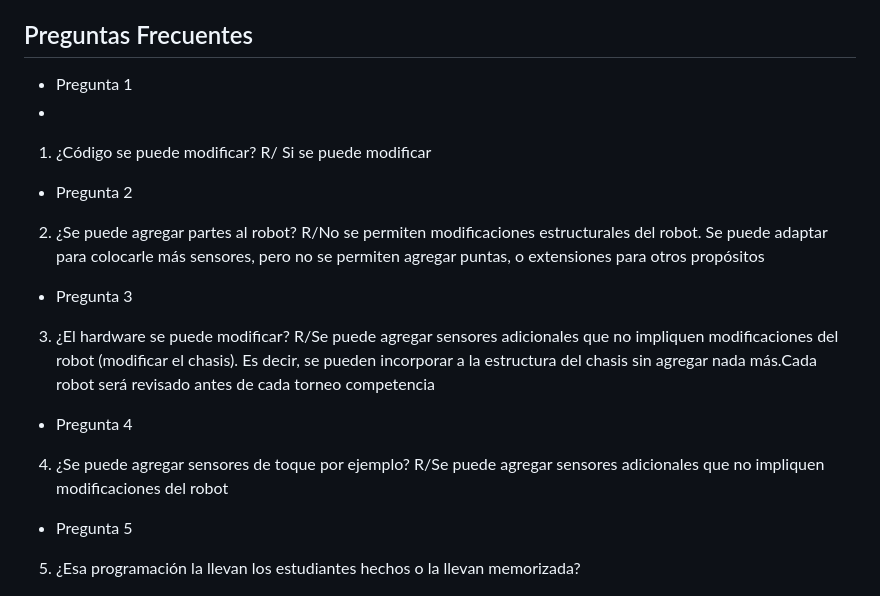
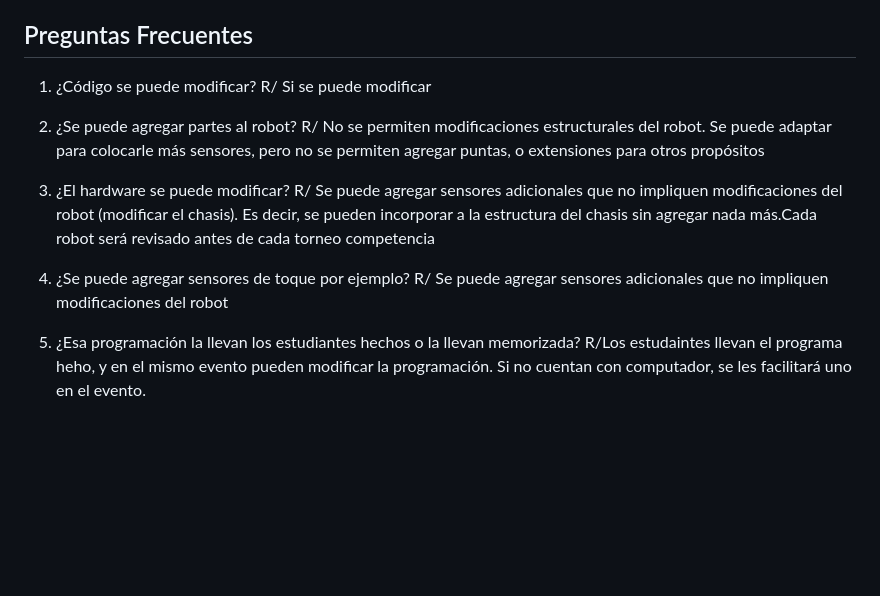
Before and after one commit to Universidad-Cenfotec/Sumobot, a Markdown page: README.md, the part around the change. GitHub-like rendering; blank space fills up the shorter version.

Commit message:
Correcciones en preguntas frecuentes

```diff
--- a/README.md
+++ b/README.md
@@ -80,30 +80,19 @@ El código "hcsr04.mpy" corresponde a la librería para el sensor de distancia.
 
 ## Preguntas Frecuentes
 
-- Pregunta 1
--
 1.	¿Código se puede modificar?
-     R/ Si se puede modificar
-
-- Pregunta 2
+R/ Si se puede modificar
 
 2. ¿Se puede agregar partes al robot?
-R/No se permiten modificaciones estructurales del robot. Se puede adaptar para colocarle más sensores, pero no se permiten agregar puntas, o extensiones para otros propósitos
-
-- Pregunta 3
+R/ No se permiten modificaciones estructurales del robot. Se puede adaptar para colocarle más sensores, pero no se permiten agregar puntas, o extensiones para otros propósitos
 
 3. ¿El hardware se puede modificar?
-R/Se puede agregar sensores adicionales que no impliquen modificaciones del robot (modificar el chasis). Es decir, se pueden incorporar a la estructura del chasis sin agregar nada más.Cada robot será revisado antes de cada torneo competencia
-
-- Pregunta 4
+R/ Se puede agregar sensores adicionales que no impliquen modificaciones del robot (modificar el chasis). Es decir, se pueden incorporar a la estructura del chasis sin agregar nada más.Cada robot será revisado antes de cada torneo competencia
 
 4. ¿Se puede agregar sensores de toque por ejemplo?
-R/Se puede agregar sensores adicionales que no impliquen modificaciones del robot
-
-- Pregunta 5
+R/ Se puede agregar sensores adicionales que no impliquen modificaciones del robot
 
 5.  ¿Esa programación la llevan los estudiantes hechos o la llevan memorizada?
-
-
+R/Los estudaintes llevan el programa heho, y en el mismo evento pueden modificar la programación. Si no cuentan con computador, se les facilitará uno en el evento.
 
 ![SumoBot1](SumoBot_1.JPG)
```
